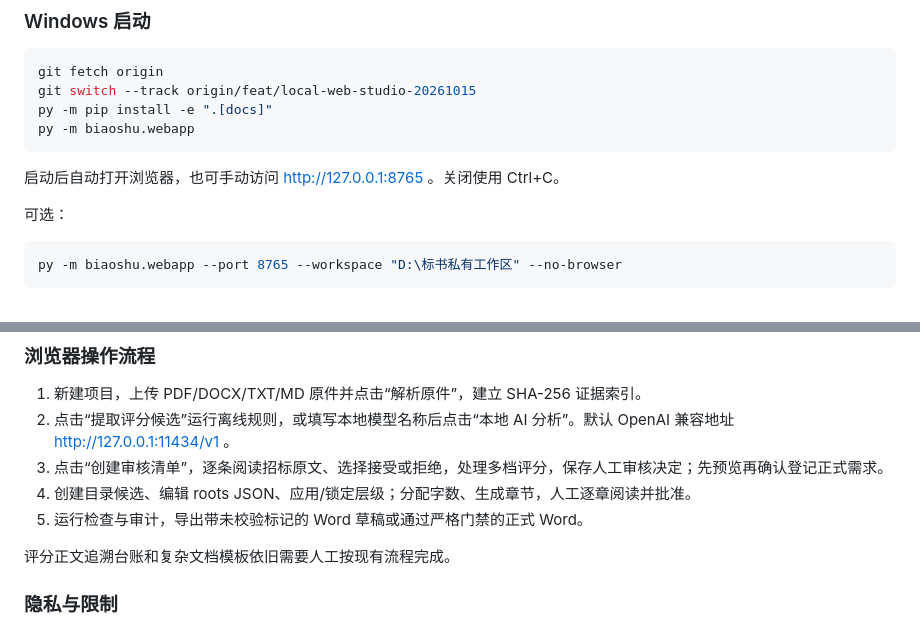
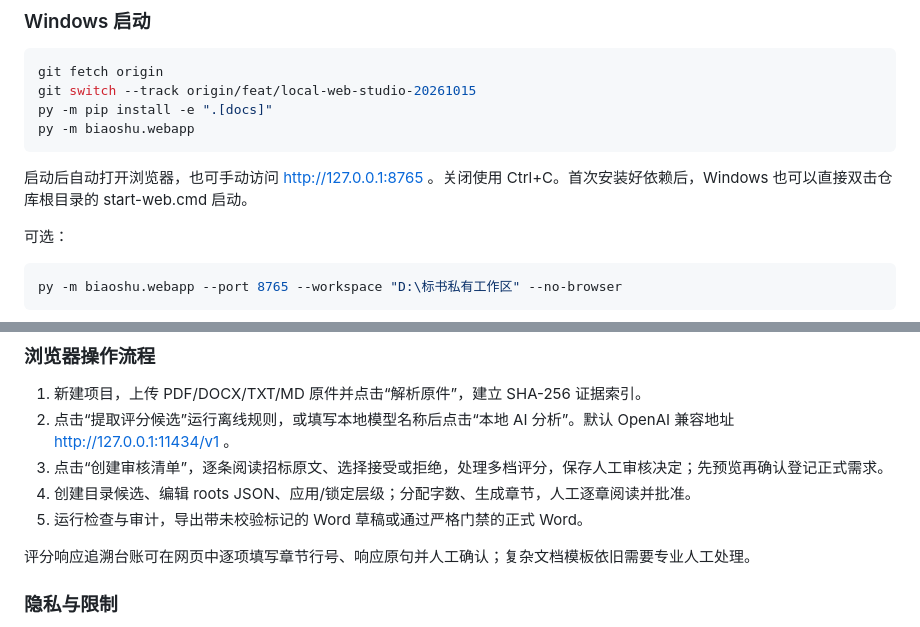
Before and after one commit to Jiac0726/biaoshu, a Markdown page: README.md, 2 parts joined by grey strips. Rendered like a GitHub page.

Commit message:
docs: add double-click Windows startup and editable trace panel

````diff
--- a/README.md
+++ b/README.md
@@ -13,7 +13,7 @@ py -m pip install -e ".[docs]"
 py -m biaoshu.webapp
 ```
 
-启动后自动打开浏览器，也可手动访问 http://127.0.0.1:8765 。关闭使用 Ctrl+C。
+启动后自动打开浏览器，也可手动访问 http://127.0.0.1:8765 。关闭使用 Ctrl+C。首次安装好依赖后，Windows 也可以直接双击仓库根目录的 start-web.cmd 启动。
 
 可选：
 
@@ -31,7 +31,7 @@ py -m biaoshu.webapp --port 8765 --workspace "D:\标书私有工作区" --no-bro
 4. 创建目录候选、编辑 roots JSON、应用/锁定层级；分配字数、生成章节，人工逐章阅读并批准。
 5. 运行检查与审计，导出带未校验标记的 Word 草稿或通过严格门禁的正式 Word。
 
-评分正文追溯台账和复杂文档模板依旧需要人工按现有流程完成。
+评分响应追溯台账可在网页中逐项填写章节行号、响应原句并人工确认；复杂文档模板依旧需要专业人工处理。
 
 ### 隐私与限制
 
````
